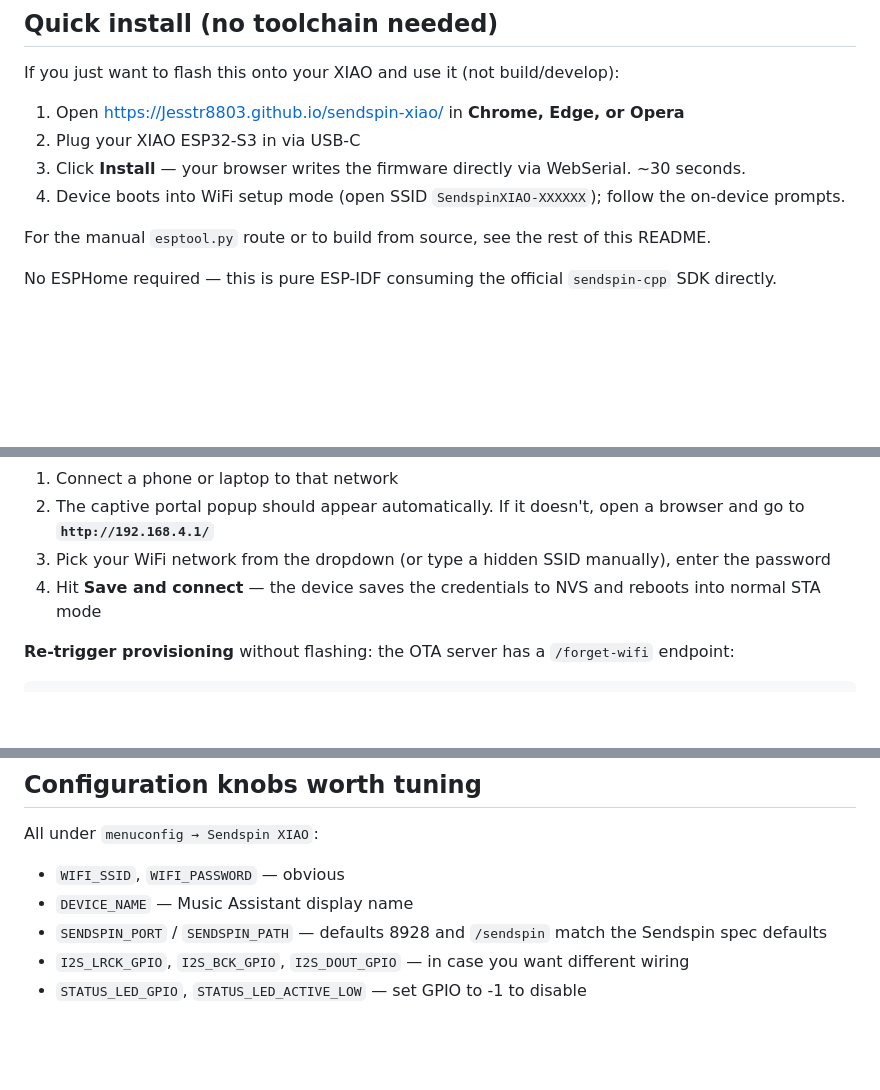
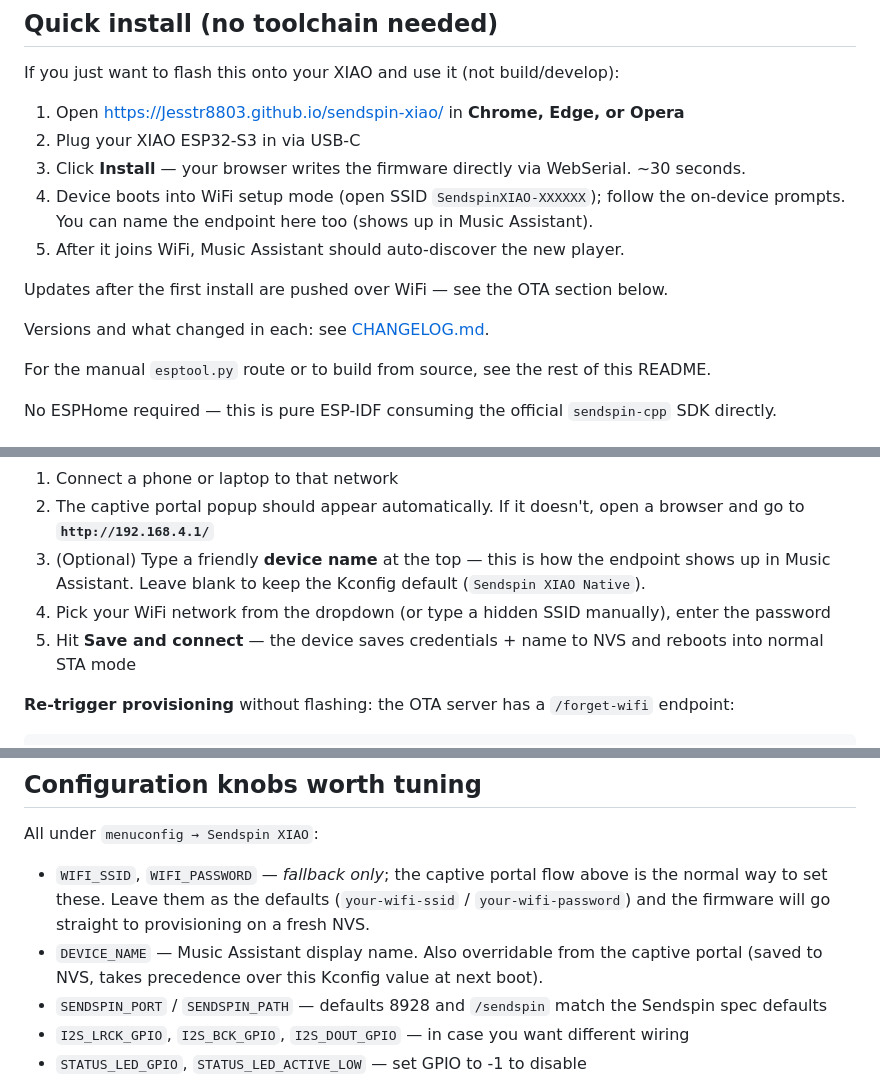
Before and after one commit to Jesstr8803/sendspin-xiao, a Markdown page: README.md, 3 parts joined by grey strips. Rendered like a GitHub page; blank space fills up the shorter version.

Commit message:
docs(readme): bring in line with v0.2.x captive portal + naming
- Quick install: mention naming the endpoint in the captive portal,
  point at OTA + CHANGELOG.
- Boot flow: prepend step 0 for the provisioning fallback so first-
  boot behavior isn't a mystery.
- Provisioning section: add the device-name field.
- Configuration knobs: clarify Kconfig WIFI_SSID/DEVICE_NAME are
  fallback-only now that the portal handles both.

```diff
--- a/README.md
+++ b/README.md
@@ -11,7 +11,12 @@ If you just want to flash this onto your XIAO and use it (not build/develop):
 1. Open <https://Jesstr8803.github.io/sendspin-xiao/> in **Chrome, Edge, or Opera**
 2. Plug your XIAO ESP32-S3 in via USB-C
 3. Click **Install** — your browser writes the firmware directly via WebSerial. ~30 seconds.
-4. Device boots into WiFi setup mode (open SSID `SendspinXIAO-XXXXXX`); follow the on-device prompts.
+4. Device boots into WiFi setup mode (open SSID `SendspinXIAO-XXXXXX`); follow the on-device prompts. You can name the endpoint here too (shows up in Music Assistant).
+5. After it joins WiFi, Music Assistant should auto-discover the new player.
+
+Updates after the first install are pushed over WiFi — see the OTA section below.
+
+Versions and what changed in each: see [CHANGELOG.md](CHANGELOG.md).
 
 For the manual `esptool.py` route or to build from source, see the rest of this README.
 
@@ -148,8 +154,9 @@ When the device can't connect, it spins up an open SoftAP named `SendspinXIAO-XX
 
 1. Connect a phone or laptop to that network
 2. The captive portal popup should appear automatically. If it doesn't, open a browser and go to **`http://192.168.4.1/`**
-3. Pick your WiFi network from the dropdown (or type a hidden SSID manually), enter the password
-4. Hit **Save and connect** — the device saves the credentials to NVS and reboots into normal STA mode
+3. (Optional) Type a friendly **device name** at the top — this is how the endpoint shows up in Music Assistant. Leave blank to keep the Kconfig default (`Sendspin XIAO Native`).
+4. Pick your WiFi network from the dropdown (or type a hidden SSID manually), enter the password
+5. Hit **Save and connect** — the device saves credentials + name to NVS and reboots into normal STA mode
 
 **Re-trigger provisioning** without flashing: the OTA server has a `/forget-wifi` endpoint:
 
@@ -212,8 +219,8 @@ The XIAO's onboard orange LED (GPIO21, active-low by default) blinks to indicate
 
 All under `menuconfig → Sendspin XIAO`:
 
-- `WIFI_SSID`, `WIFI_PASSWORD` — obvious
-- `DEVICE_NAME` — Music Assistant display name
+- `WIFI_SSID`, `WIFI_PASSWORD` — *fallback only*; the captive portal flow above is the normal way to set these. Leave them as the defaults (`your-wifi-ssid` / `your-wifi-password`) and the firmware will go straight to provisioning on a fresh NVS.
+- `DEVICE_NAME` — Music Assistant display name. Also overridable from the captive portal (saved to NVS, takes precedence over this Kconfig value at next boot).
 - `SENDSPIN_PORT` / `SENDSPIN_PATH` — defaults 8928 and `/sendspin` match the Sendspin spec defaults
 - `I2S_LRCK_GPIO`, `I2S_BCK_GPIO`, `I2S_DOUT_GPIO` — in case you want different wiring
 - `STATUS_LED_GPIO`, `STATUS_LED_ACTIVE_LOW` — set GPIO to -1 to disable
```
Also changed, not shown: other parts of README.md (+2 -1 lines).
